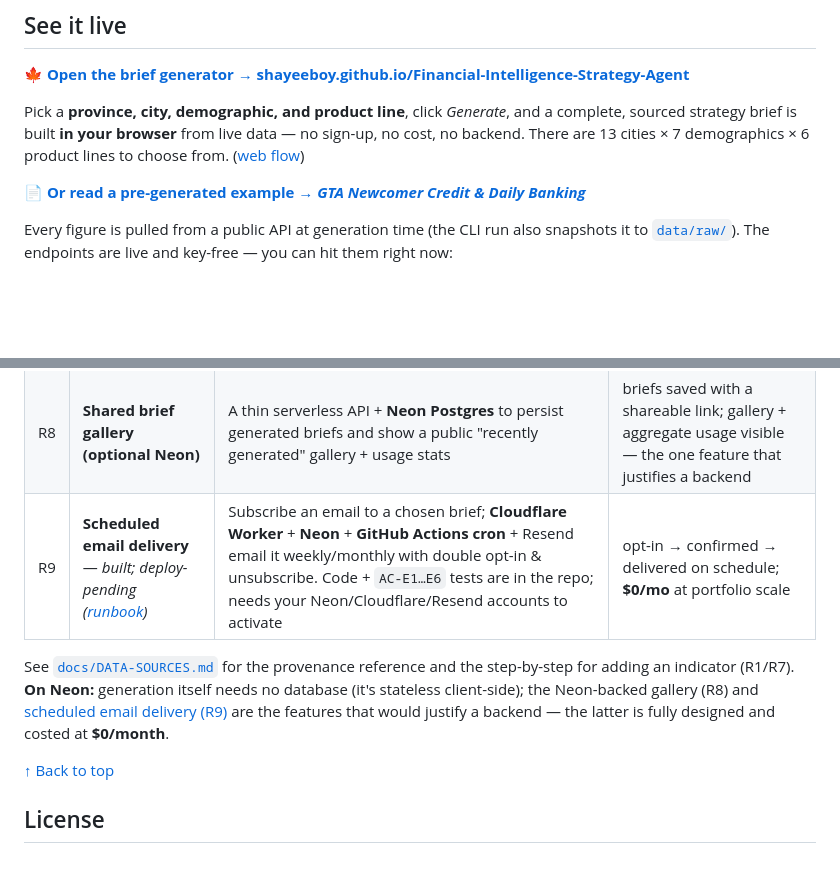
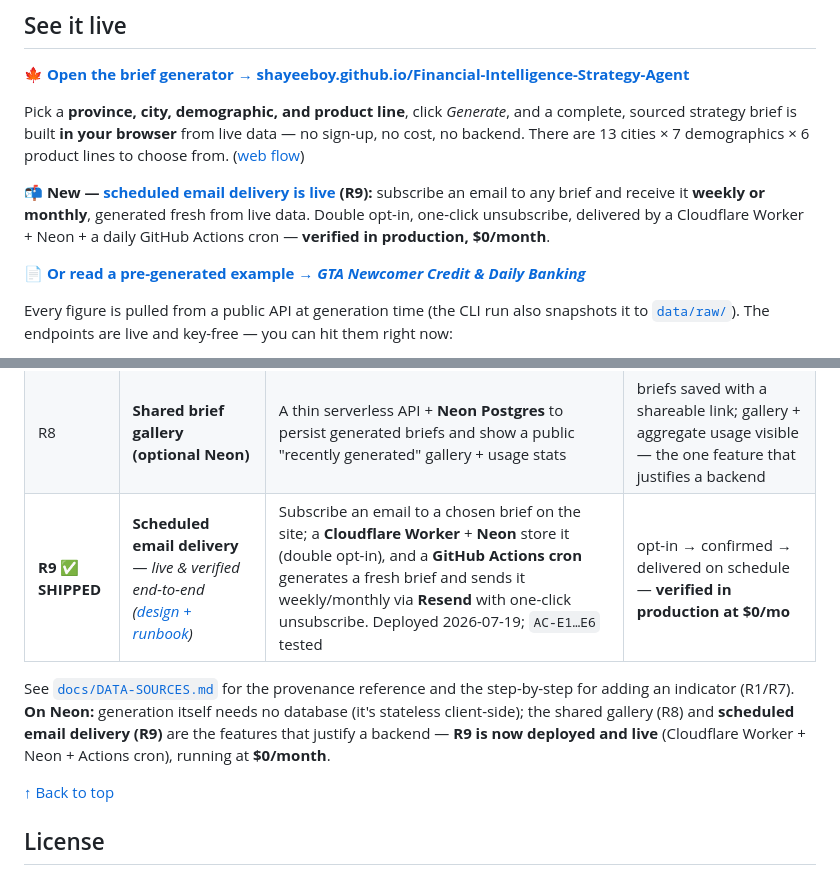
Before and after one commit to shayeeboy/Financial-Intelligence-Strategy-Agent, a Markdown page: README.md, 2 parts joined by grey strips. Rendered like a GitHub page; blank space fills up the shorter version.

```diff
--- a/README.md
+++ b/README.md
@@ -31,6 +31,11 @@ Pick a **province, city, demographic, and product line**, click *Generate*, and
 complete, sourced strategy brief is built **in your browser** from live data — no
 sign-up, no cost, no backend. There are 13 cities × 7 demographics × 6 product lines to
 choose from. ([web flow](#web-generator-github-pages))
+
+**📬 New — [scheduled email delivery is live](#gaps-and-roadmap) (R9):** subscribe an
+email to any brief and receive it **weekly or monthly**, generated fresh from live data.
+Double opt-in, one-click unsubscribe, delivered by a Cloudflare Worker + Neon + a daily
+GitHub Actions cron — **verified in production, $0/month**.
 
 **📄 [Or read a pre-generated example → *GTA Newcomer Credit & Daily Banking*](https://github.com/shayeeboy/Financial-Intelligence-Strategy-Agent/blob/main/data/briefs/gta_newcomer_credit_opportunity.md)**
 
@@ -470,13 +475,13 @@ kind of brief) and what would make it genuinely production-grade.
 | R6 | **Trend & forecast-free deltas** | Add QoQ/YoY deltas and multi-year sparklines per indicator (still no forecasting) | every headline figure shows a directional delta with its own citation |
 | R7 | **More sources** | Add StatCan SFS (net worth), CRA/FCAC where public, provincial housing starts | coverage of assets *and* liabilities, not just leverage + shelter |
 | R8 | **Shared brief gallery (optional Neon)** | A thin serverless API + **Neon Postgres** to persist generated briefs and show a public "recently generated" gallery + usage stats | briefs saved with a shareable link; gallery + aggregate usage visible — the one feature that justifies a backend |
-| R9 | **Scheduled email delivery** — *built; deploy-pending ([runbook](docs/EMAIL-DELIVERY-PLAN.md#deployment-runbook))* | Subscribe an email to a chosen brief; **Cloudflare Worker** + **Neon** + **GitHub Actions cron** + Resend email it weekly/monthly with double opt-in & unsubscribe. Code + `AC-E1…E6` tests are in the repo; needs your Neon/Cloudflare/Resend accounts to activate | opt-in → confirmed → delivered on schedule; **$0/mo** at portfolio scale |
+| **R9 ✅ SHIPPED** | **Scheduled email delivery** — *live & verified end-to-end ([design + runbook](docs/EMAIL-DELIVERY-PLAN.md))* | Subscribe an email to a chosen brief on the site; a **Cloudflare Worker** + **Neon** store it (double opt-in), and a **GitHub Actions cron** generates a fresh brief and sends it weekly/monthly via **Resend** with one-click unsubscribe. Deployed 2026-07-19; `AC-E1…E6` tested | opt-in → confirmed → delivered on schedule — **verified in production at $0/mo** |
 
 See [`docs/DATA-SOURCES.md`](docs/DATA-SOURCES.md) for the provenance reference and the
 step-by-step for adding an indicator (R1/R7). **On Neon:** generation itself needs no
-database (it's stateless client-side); the Neon-backed gallery (R8) and
-[scheduled email delivery (R9)](docs/EMAIL-DELIVERY-PLAN.md) are the features that would
-justify a backend — the latter is fully designed and costed at **$0/month**.
+database (it's stateless client-side); the shared gallery (R8) and **scheduled email
+delivery (R9)** are the features that justify a backend — **R9 is now deployed and live**
+(Cloudflare Worker + Neon + Actions cron), running at **$0/month**.
 
 [↑ Back to top](#executive-summary)
 
```
Also changed, not shown: docs/EMAIL-DELIVERY-PLAN.md (+11 -8 lines).
